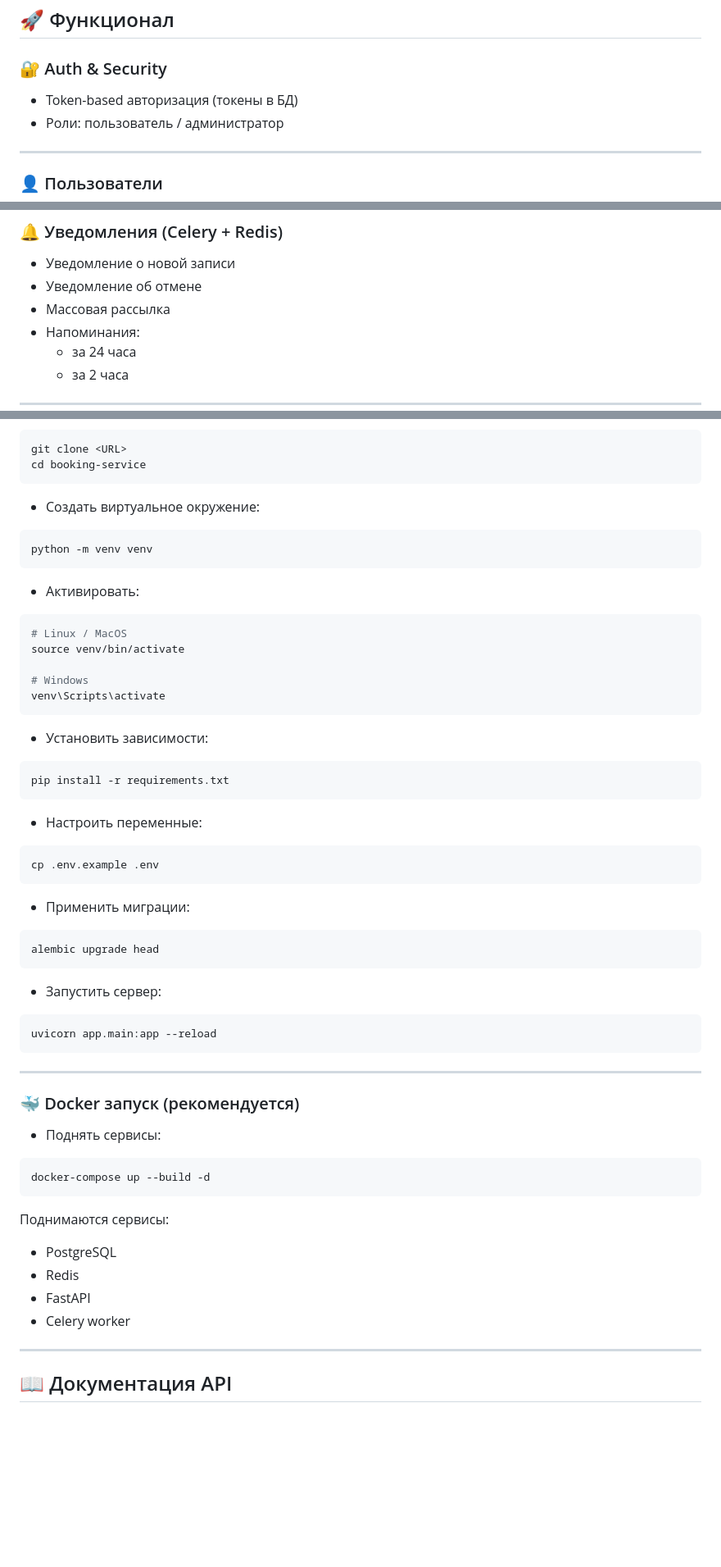
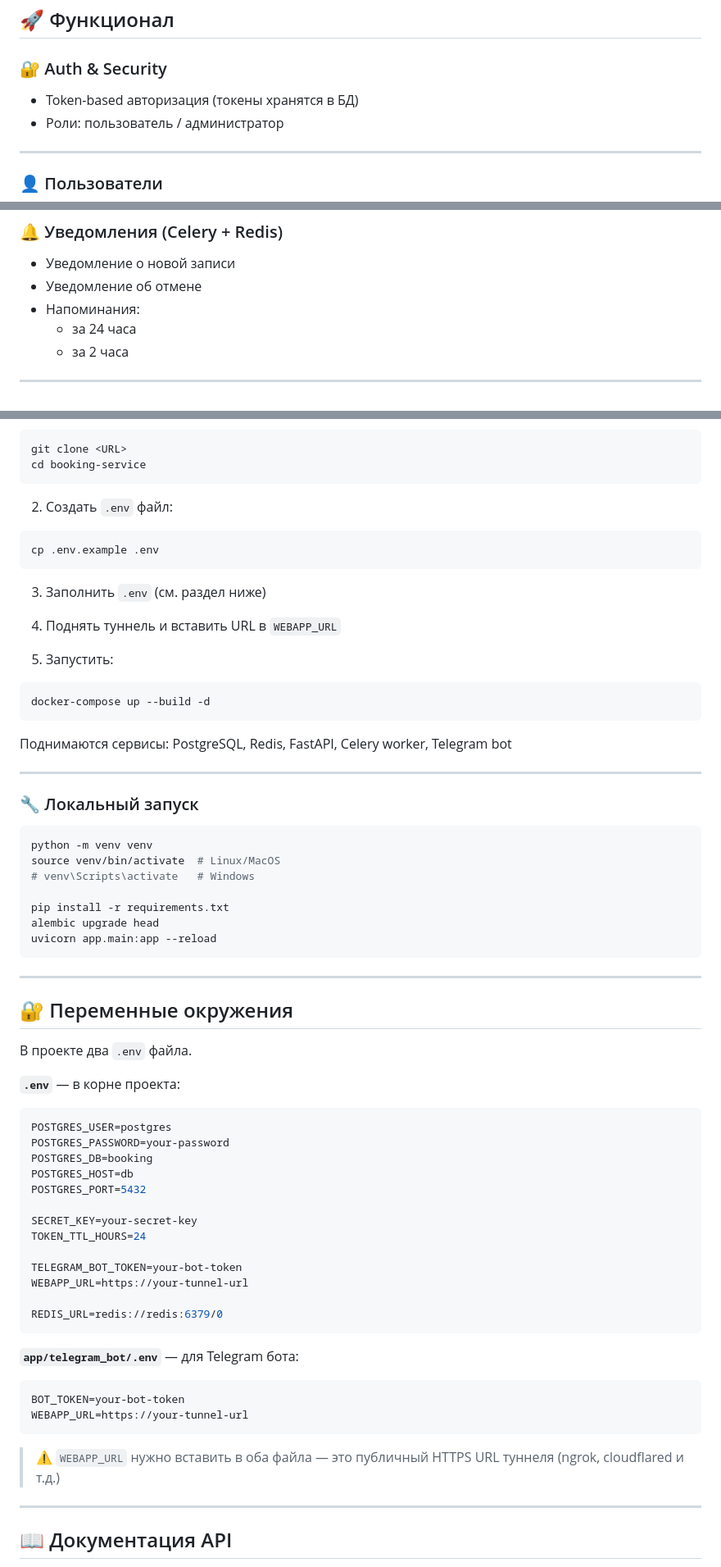
Before and after one commit to Itelake/booking-service, a Markdown page: README.md, 3 parts joined by grey strips. Shown at 82% size. GitHub-like rendering; blank space fills up the shorter version.

````diff
--- a/README.md
+++ b/README.md
@@ -16,7 +16,7 @@
 ## 🚀 Функционал
 
 ### 🔐 Auth & Security
-* Token-based авторизация (токены в БД)
+* Token-based авторизация (токены хранятся в БД)
 * Роли: пользователь / администратор
 
 ---
@@ -95,7 +95,6 @@
 ### 🔔 Уведомления (Celery + Redis)
 * Уведомление о новой записи
 * Уведомление об отмене
-* Массовая рассылка
 * Напоминания:
   - за 24 часа
   - за 2 часа
@@ -181,55 +188,66 @@ git clone <URL>
 cd booking-service
 ```
 
-* Создать виртуальное окружение:
-```bash
-python -m venv venv
-```
-
-* Активировать:
-```bash
-# Linux / MacOS
-source venv/bin/activate
-
-# Windows
-venv\Scripts\activate
-```
-
-* Установить зависимости:
-```bash
-pip install -r requirements.txt
-```
-
-* Настроить переменные:
+2. Создать `.env` файл:
 ```bash
 cp .env.example .env
 ```
 
-* Применить миграции:
+3. Заполнить `.env` (см. раздел ниже)
+
+4. Поднять туннель и вставить URL в `WEBAPP_URL`
+
+5. Запустить:
 ```bash
-alembic upgrade head
+docker-compose up --build -d
 ```
 
-* Запустить сервер:
+Поднимаются сервисы: PostgreSQL, Redis, FastAPI, Celery worker, Telegram bot
+
+---
+
+### 🔧 Локальный запуск
+
 ```bash
+python -m venv venv
+source venv/bin/activate  # Linux/MacOS
+# venv\Scripts\activate   # Windows
+
+pip install -r requirements.txt
+alembic upgrade head
 uvicorn app.main:app --reload
 ```
 
 ---
 
-### 🐳 Docker запуск (рекомендуется)
+## 🔐 Переменные окружения
 
-* Поднять сервисы:
-```bash
-docker-compose up --build -d
+В проекте два `.env` файла.
+
+**`.env`** — в корне проекта:
+```env
+POSTGRES_USER=postgres
+POSTGRES_PASSWORD=your-password
+POSTGRES_DB=booking
+POSTGRES_HOST=db
+POSTGRES_PORT=5432
+
+SECRET_KEY=your-secret-key
+TOKEN_TTL_HOURS=24
+
+TELEGRAM_BOT_TOKEN=your-bot-token
+WEBAPP_URL=https://your-tunnel-url
+
+REDIS_URL=redis://redis:6379/0
 ```
 
-Поднимаются сервисы:
+**`app/telegram_bot/.env`** — для Telegram бота:
+```env
+BOT_TOKEN=your-bot-token
+WEBAPP_URL=https://your-tunnel-url
+```
 
-* PostgreSQL
-* Redis
-* FastAPI
-* Celery worker
+> ⚠️ `WEBAPP_URL` нужно вставить в оба файла — это публичный HTTPS URL туннеля (ngrok, cloudflared и т.д.)
 
 ---
 
````
Also changed, not shown: other parts of README.md (+38 -52 lines).
